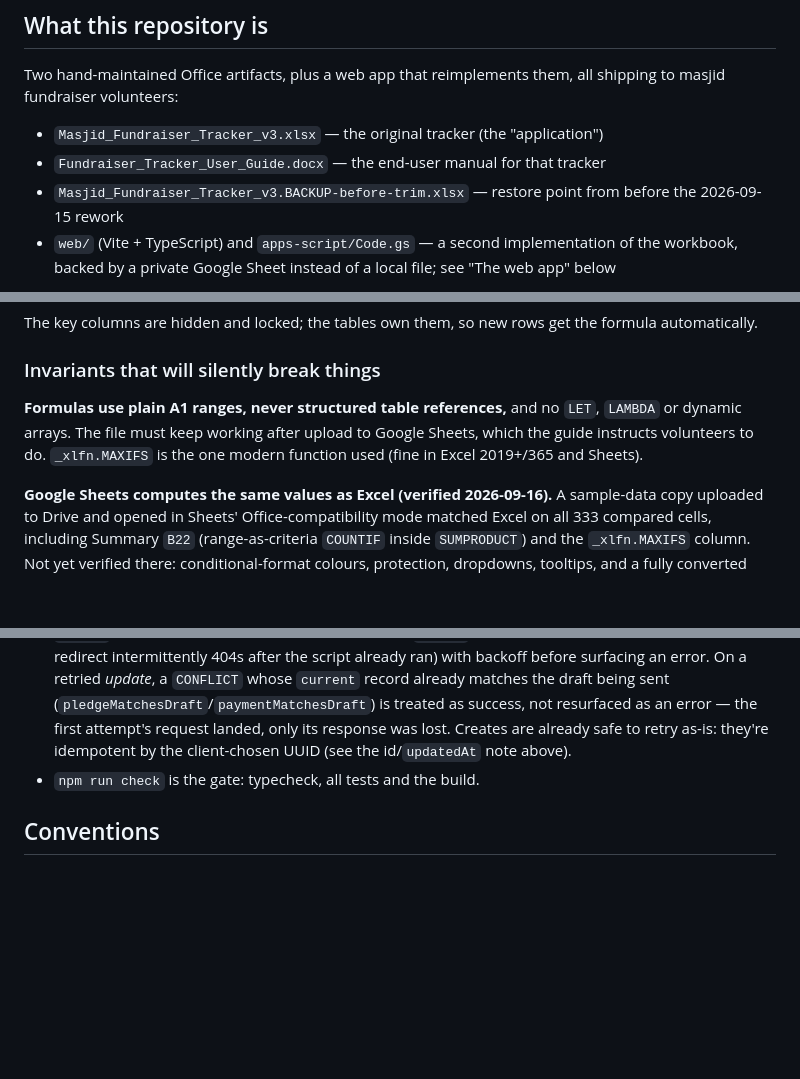
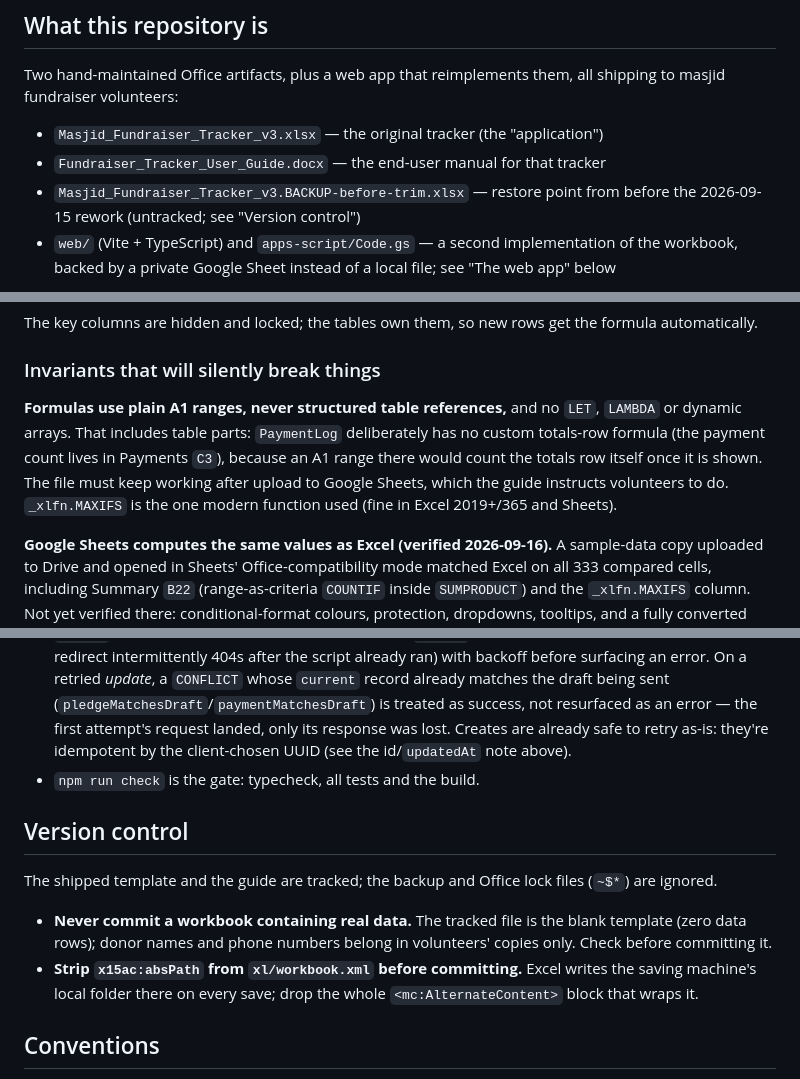
Before and after one commit to bomino/icg-fundraiser-tracker, a Markdown page: CLAUDE.md, 3 parts joined by grey strips. Drawn GitHub-style; blank space fills up the shorter version.

Commit message:
docs: record the version-control policy and 2026-09-24 sync in CLAUDE.md
Co-Authored-By: Claude Opus 5.5 (1M context) <noreply@anthropic.com>

```diff
--- a/CLAUDE.md
+++ b/CLAUDE.md
@@ -8,7 +8,7 @@ Two hand-maintained Office artifacts, plus a web app that reimplements them, all
 
 - `Masjid_Fundraiser_Tracker_v3.xlsx` — the original tracker (the "application")
 - `Fundraiser_Tracker_User_Guide.docx` — the end-user manual for that tracker
-- `Masjid_Fundraiser_Tracker_v3.BACKUP-before-trim.xlsx` — restore point from before the 2026-09-15 rework
+- `Masjid_Fundraiser_Tracker_v3.BACKUP-before-trim.xlsx` — restore point from before the 2026-09-15 rework (untracked; see "Version control")
 - `web/` (Vite + TypeScript) and `apps-script/Code.gs` — a second implementation of the workbook, backed by a private Google Sheet instead of a local file; see "The web app" below
 
 There is no build and no generator script checked in for the workbook, so it **is** the source of truth for its own behaviour. Edit it in place, via its OOXML parts. The web app is ordinary source under `web/` and `apps-script/`, with its own build and test suite (`npm run check`).
@@ -67,7 +67,7 @@ The key columns are hidden and locked; the tables own them, so new rows get the
 
 ### Invariants that will silently break things
 
-**Formulas use plain A1 ranges, never structured table references,** and no `LET`, `LAMBDA` or dynamic arrays. The file must keep working after upload to Google Sheets, which the guide instructs volunteers to do. `_xlfn.MAXIFS` is the one modern function used (fine in Excel 2019+/365 and Sheets).
+**Formulas use plain A1 ranges, never structured table references,** and no `LET`, `LAMBDA` or dynamic arrays. That includes table parts: `PaymentLog` deliberately has no custom totals-row formula (the payment count lives in Payments `C3`), because an A1 range there would count the totals row itself once it is shown. The file must keep working after upload to Google Sheets, which the guide instructs volunteers to do. `_xlfn.MAXIFS` is the one modern function used (fine in Excel 2019+/365 and Sheets).
 
 **Google Sheets computes the same values as Excel (verified 2026-09-16).** A sample-data copy uploaded to Drive and opened in Sheets' Office-compatibility mode matched Excel on all 333 compared cells, including Summary `B22` (range-as-criteria `COUNTIF` inside `SUMPRODUCT`) and the `_xlfn.MAXIFS` column. Not yet verified there: conditional-format colours, protection, dropdowns, tooltips, and a fully converted Google Sheet (the guide's Import → Replace route). To re-test without a browser, share the file by link and pull values with `gviz/tq?tqx=out:csv&sheet=<tab>&range=<A1>&headers=0` — that endpoint type-infers each column and silently blanks text in numeric/date columns and skips empty rows, so match rows by key and fetch blanked cells one at a time; `export?format=csv` returns 400 for unconverted .xlsx files.
 
@@ -141,6 +141,13 @@ Structural checks on the XML are necessary but have repeatedly proven insufficie
 - **`api.ts` retries transient failures automatically.** `send()` retries a 404/502/503/504 (Google's echo redirect intermittently 404s after the script already ran) with backoff before surfacing an error. On a retried *update*, a `CONFLICT` whose `current` record already matches the draft being sent (`pledgeMatchesDraft`/`paymentMatchesDraft`) is treated as success, not resurfaced as an error — the first attempt's request landed, only its response was lost. Creates are already safe to retry as-is: they're idempotent by the client-chosen UUID (see the id/`updatedAt` note above).
 - `npm run check` is the gate: typecheck, all tests and the build.
 
+## Version control
+
+The shipped template and the guide are tracked; the backup and Office lock files (`~$*`) are ignored.
+
+- **Never commit a workbook containing real data.** The tracked file is the blank template (zero data rows); donor names and phone numbers belong in volunteers' copies only. Check before committing it.
+- **Strip `x15ac:absPath` from `xl/workbook.xml` before committing.** Excel writes the saving machine's local folder there on every save; drop the whole `<mc:AlternateContent>` block that wraps it.
+
 ## Conventions
 
 - Version bumps go in the filename (`_v3`), not inside the workbook.
```
Also changed, not shown: other parts of CLAUDE.md (+2 -2 lines).
